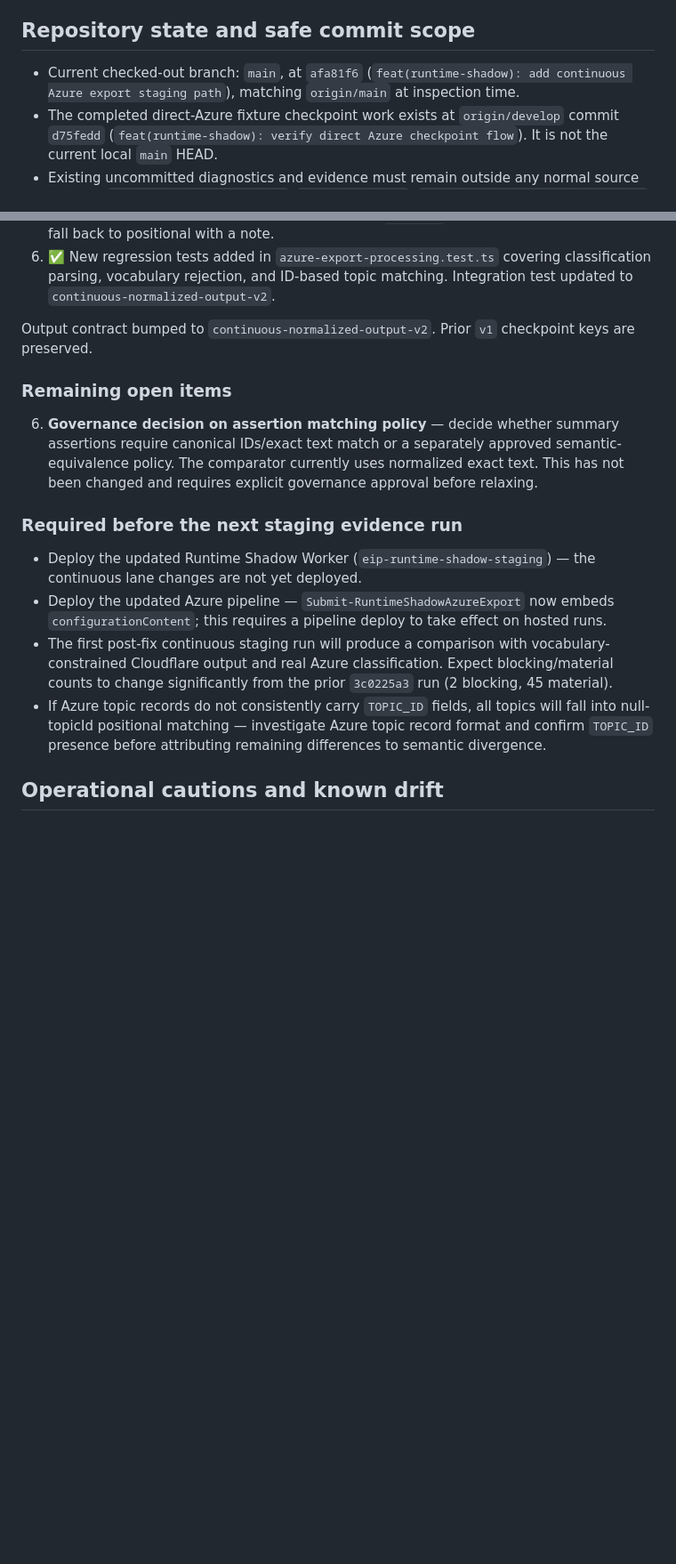
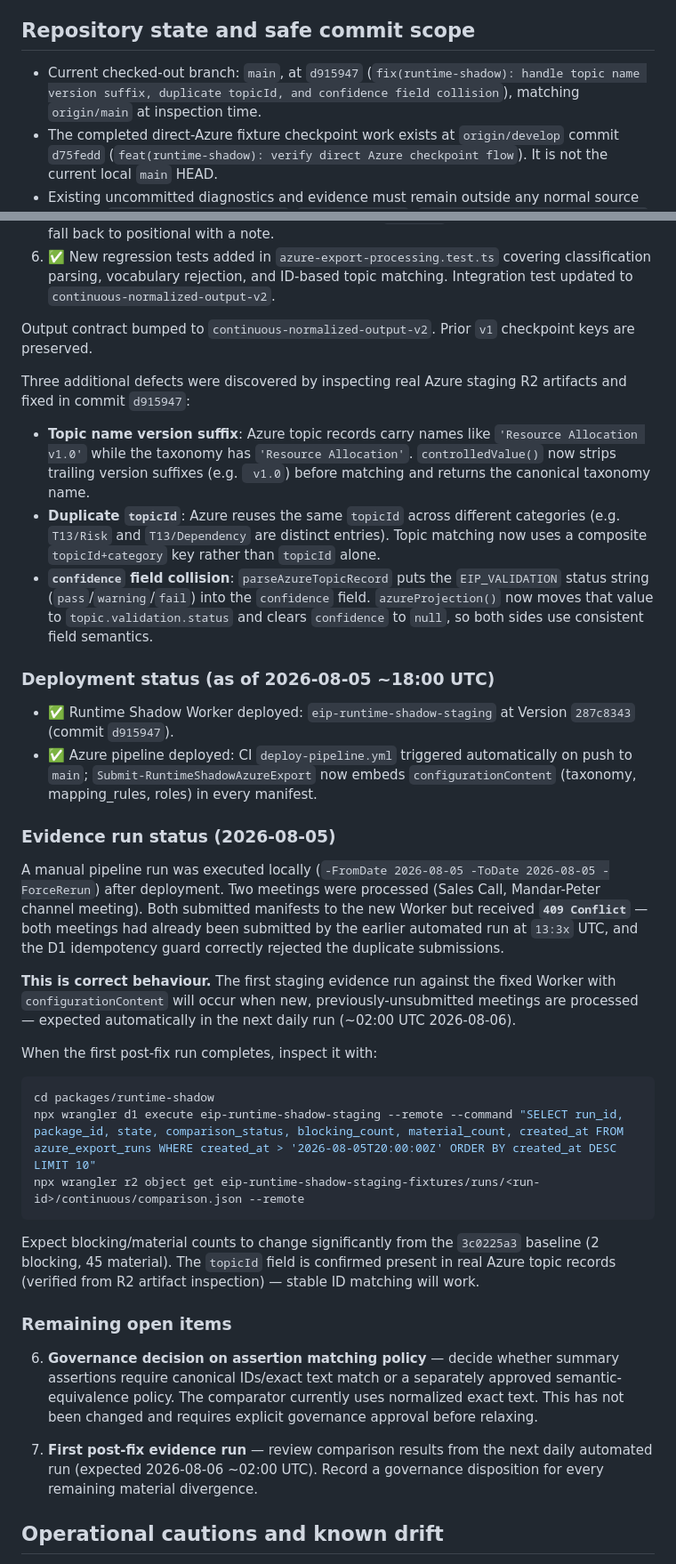
Before and after one commit to thejohanssons/power-transcript-pipeline, a Markdown page: plans/runtime-shadow-agent-handover-2026-08-05.md, 2 parts joined by grey strips. Shown at 89% size. Drawn GitHub-style; blank space fills up the shorter version.

Commit message:
docs(handover): update 2026-08-05 handover with deployment status and evidence run findings
- Update HEAD commit reference to d915947
- Update checkpoint key reference to continuous-normalized-output-v2
- Document three additional artifact-inspection fixes (d915947):
  topic name version suffix, duplicate topicId, confidence field collision
- Record deployment status: Worker 287c8343, pipeline CI deployed
- Record evidence run outcome: 409 Conflict on both submissions (correct
  idempotency behaviour — meetings already submitted at 13:3x UTC)
- Add inspect commands for first post-fix evidence run (expected 2026-08-06)
- Replace stale 'Required before next run' with two remaining open items

````diff
--- a/plans/runtime-shadow-agent-handover-2026-08-05.md
+++ b/plans/runtime-shadow-agent-handover-2026-08-05.md
@@ -13,7 +13,7 @@ The programme gates and boundaries remain in [`cloudflare-runtime-replacement-pa
 
 ## Repository state and safe commit scope
 
-- Current checked-out branch: `main`, at `afa81f6` (`feat(runtime-shadow): add continuous Azure export staging path`), matching `origin/main` at inspection time.
+- Current checked-out branch: `main`, at `d915947` (`fix(runtime-shadow): handle topic name version suffix, duplicate topicId, and confidence field collision`), matching `origin/main` at inspection time.
 - The completed direct-Azure fixture checkpoint work exists at `origin/develop` commit `d75fedd` (`feat(runtime-shadow): verify direct Azure checkpoint flow`). It is not the current local `main` HEAD.
 - Existing uncommitted diagnostics and evidence must remain outside any normal source commit: [`local-pipeline-output.txt`](../local-pipeline-output.txt), [`session-log.txt`](../session-log.txt), [`config/pipeline_Azure_output.txt`](../config/pipeline_Azure_output.txt), [`packages/runtime-shadow/.tmp-*`](../packages/runtime-shadow/), and [`packages/runtime-shadow/runs/`](../packages/runtime-shadow/runs/).
 - Only sanitized synthetic fixtures are eligible for version control. Never force-add the ignored root `classification_rules.json`; obtain it only through the approved configuration channel.
@@ -119,16 +119,37 @@ Items 1–5 and 7 from the original required implementation list were completed
 
 Output contract bumped to `continuous-normalized-output-v2`. Prior `v1` checkpoint keys are preserved.
 
+Three additional defects were discovered by inspecting real Azure staging R2 artifacts and fixed in commit `d915947`:
+
+- **Topic name version suffix**: Azure topic records carry names like `'Resource Allocation v1.0'` while the taxonomy has `'Resource Allocation'`. `controlledValue()` now strips trailing version suffixes (e.g. ` v1.0`) before matching and returns the canonical taxonomy name.
+- **Duplicate `topicId`**: Azure reuses the same `topicId` across different categories (e.g. `T13/Risk` and `T13/Dependency` are distinct entries). Topic matching now uses a composite `topicId+category` key rather than `topicId` alone.
+- **`confidence` field collision**: `parseAzureTopicRecord` puts the `EIP_VALIDATION` status string (`pass`/`warning`/`fail`) into the `confidence` field. `azureProjection()` now moves that value to `topic.validation.status` and clears `confidence` to `null`, so both sides use consistent field semantics.
+
+### Deployment status (as of 2026-08-05 ~18:00 UTC)
+
+- ✅ Runtime Shadow Worker deployed: `eip-runtime-shadow-staging` at Version `287c8343` (commit `d915947`).
+- ✅ Azure pipeline deployed: CI `deploy-pipeline.yml` triggered automatically on push to `main`; `Submit-RuntimeShadowAzureExport` now embeds `configurationContent` (taxonomy, mapping_rules, roles) in every manifest.
+
+### Evidence run status (2026-08-05)
+
+A manual pipeline run was executed locally (`-FromDate 2026-08-05 -ToDate 2026-08-05 -ForceRerun`) after deployment. Two meetings were processed (Sales Call, Mandar-Peter channel meeting). Both submitted manifests to the new Worker but received **`409 Conflict`** — both meetings had already been submitted by the earlier automated run at `13:3x` UTC, and the D1 idempotency guard correctly rejected the duplicate submissions.
+
+**This is correct behaviour.** The first staging evidence run against the fixed Worker with `configurationContent` will occur when new, previously-unsubmitted meetings are processed — expected automatically in the next daily run (~02:00 UTC 2026-08-06).
+
+When the first post-fix run completes, inspect it with:
+```sh
+cd packages/runtime-shadow
+npx wrangler d1 execute eip-runtime-shadow-staging --remote --command "SELECT run_id, package_id, state, comparison_status, blocking_count, material_count, created_at FROM azure_export_runs WHERE created_at > '2026-08-05T20:00:00Z' ORDER BY created_at DESC LIMIT 10"
+npx wrangler r2 object get eip-runtime-shadow-staging-fixtures/runs/<run-id>/continuous/comparison.json --remote
+```
+
+Expect blocking/material counts to change significantly from the `3c0225a3` baseline (2 blocking, 45 material). The `topicId` field is confirmed present in real Azure topic records (verified from R2 artifact inspection) — stable ID matching will work.
+
 ### Remaining open items
 
 6. **Governance decision on assertion matching policy** — decide whether summary assertions require canonical IDs/exact text match or a separately approved semantic-equivalence policy. The comparator currently uses normalized exact text. This has not been changed and requires explicit governance approval before relaxing.
 
-### Required before the next staging evidence run
-
-- Deploy the updated Runtime Shadow Worker (`eip-runtime-shadow-staging`) — the continuous lane changes are not yet deployed.
-- Deploy the updated Azure pipeline — `Submit-RuntimeShadowAzureExport` now embeds `configurationContent`; this requires a pipeline deploy to take effect on hosted runs.
-- The first post-fix continuous staging run will produce a comparison with vocabulary-constrained Cloudflare output and real Azure classification. Expect blocking/material counts to change significantly from the prior `3c0225a3` run (2 blocking, 45 material).
-- If Azure topic records do not consistently carry `TOPIC_ID` fields, all topics will fall into null-topicId positional matching — investigate Azure topic record format and confirm `TOPIC_ID` presence before attributing remaining differences to semantic divergence.
+7. **First post-fix evidence run** — review comparison results from the next daily automated run (expected 2026-08-06 ~02:00 UTC). Record a governance disposition for every remaining material divergence.
 
 ## Operational cautions and known drift
 
````
Also changed, not shown: other parts of plans/runtime-shadow-agent-handover-2026-08-05.md (+1 -1 lines).
